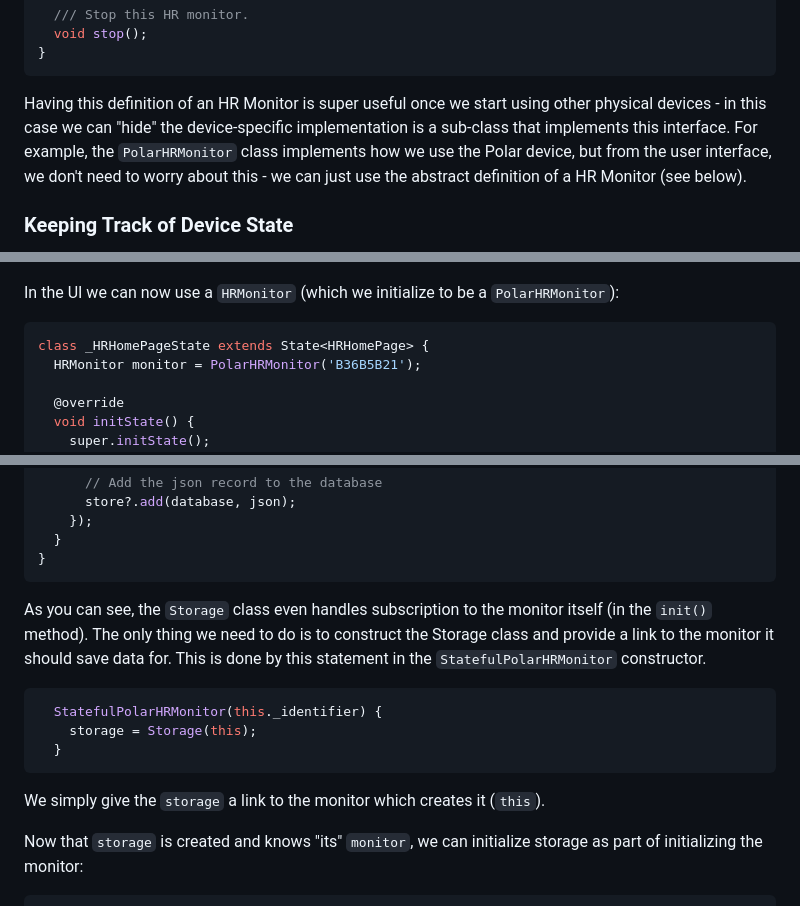
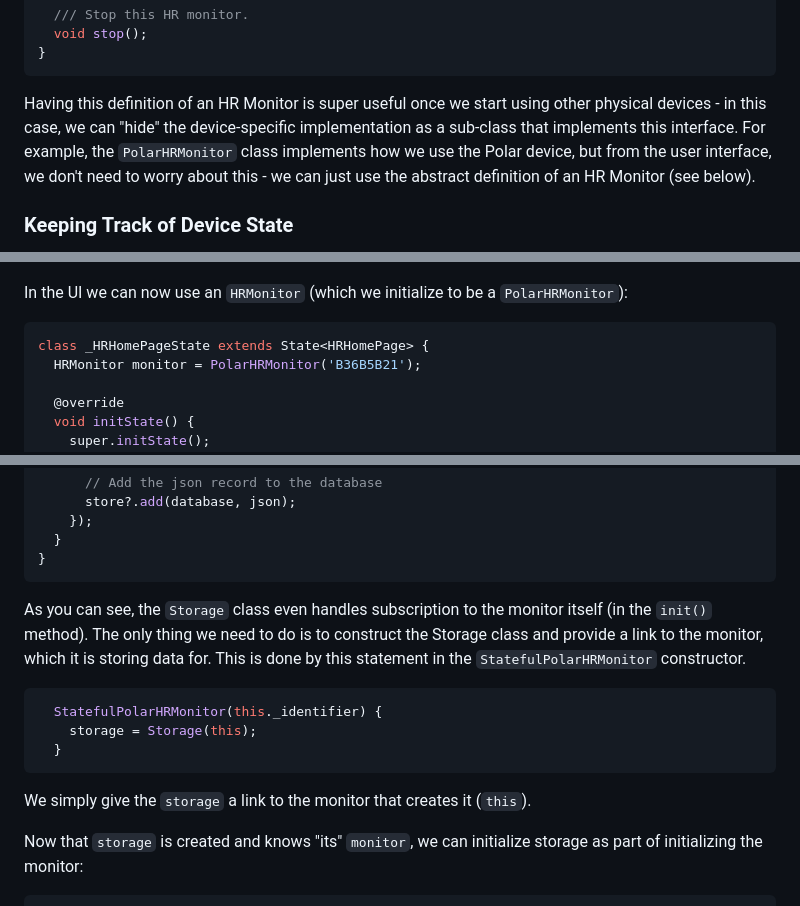
Before and after one commit to bardram/teaching_digital_mobile_health, a Markdown page: wearable_streaming/README.md, 3 parts joined by grey strips. GitHub-like rendering.

````diff
--- a/wearable_streaming/README.md
+++ b/wearable_streaming/README.md
@@ -174,7 +174,7 @@ abstract class HRMonitor {
 }
 ```
 
-Having this definition of an HR Monitor is super useful once we start using other physical devices - in this case we can "hide" the device-specific implementation is a sub-class that implements this interface. For example, the `PolarHRMonitor` class implements how we use the Polar device, but from the user interface, we don't need to worry about this - we can just use the abstract definition of a HR Monitor (see below).
+Having this definition of an HR Monitor is super useful once we start using other physical devices - in this case, we can "hide" the device-specific implementation as a sub-class that implements this interface. For example, the `PolarHRMonitor` class implements how we use the Polar device, but from the user interface, we don't need to worry about this - we can just use the abstract definition of an HR Monitor (see below).
 
 ### Keeping Track of Device State
 
@@ -227,7 +227,7 @@ The UI of this updated app is shown below.
 
 ![alt](img/main_2.png)
 
-In the UI we can now use a `HRMonitor` (which we initialize to be a `PolarHRMonitor`):
+In the UI we can now use an `HRMonitor` (which we initialize to be a `PolarHRMonitor`):
 
 ```dart
 class _HRHomePageState extends State<HRHomePage> {
@@ -439,7 +439,7 @@ class Storage {
 }
 ```
 
-As you can see, the `Storage` class even handles subscription to the monitor itself (in the `init()` method). The only thing we need to do is to construct the Storage class and provide a link to the monitor it should save data for. This is done by this statement in the `StatefulPolarHRMonitor` constructor.
+As you can see, the `Storage` class even handles subscription to the monitor itself (in the `init()` method). The only thing we need to do is to construct the Storage class and provide a link to the monitor, which it is storing data for. This is done by this statement in the `StatefulPolarHRMonitor` constructor.
 
 ```dart
   StatefulPolarHRMonitor(this._identifier) {
@@ -447,7 +447,7 @@ As you can see, the `Storage` class even handles subscription to the monitor its
   }
 ```
 
-We simply give the `storage` a link to the monitor which creates it (`this`).
+We simply give the `storage` a link to the monitor that creates it (`this`).
 
 Now that `storage` is created and knows "its" `monitor`, we can initialize storage as part of initializing the monitor:
 
````
Also changed, not shown: other parts of wearable_streaming/README.md (+24 -24 lines).
